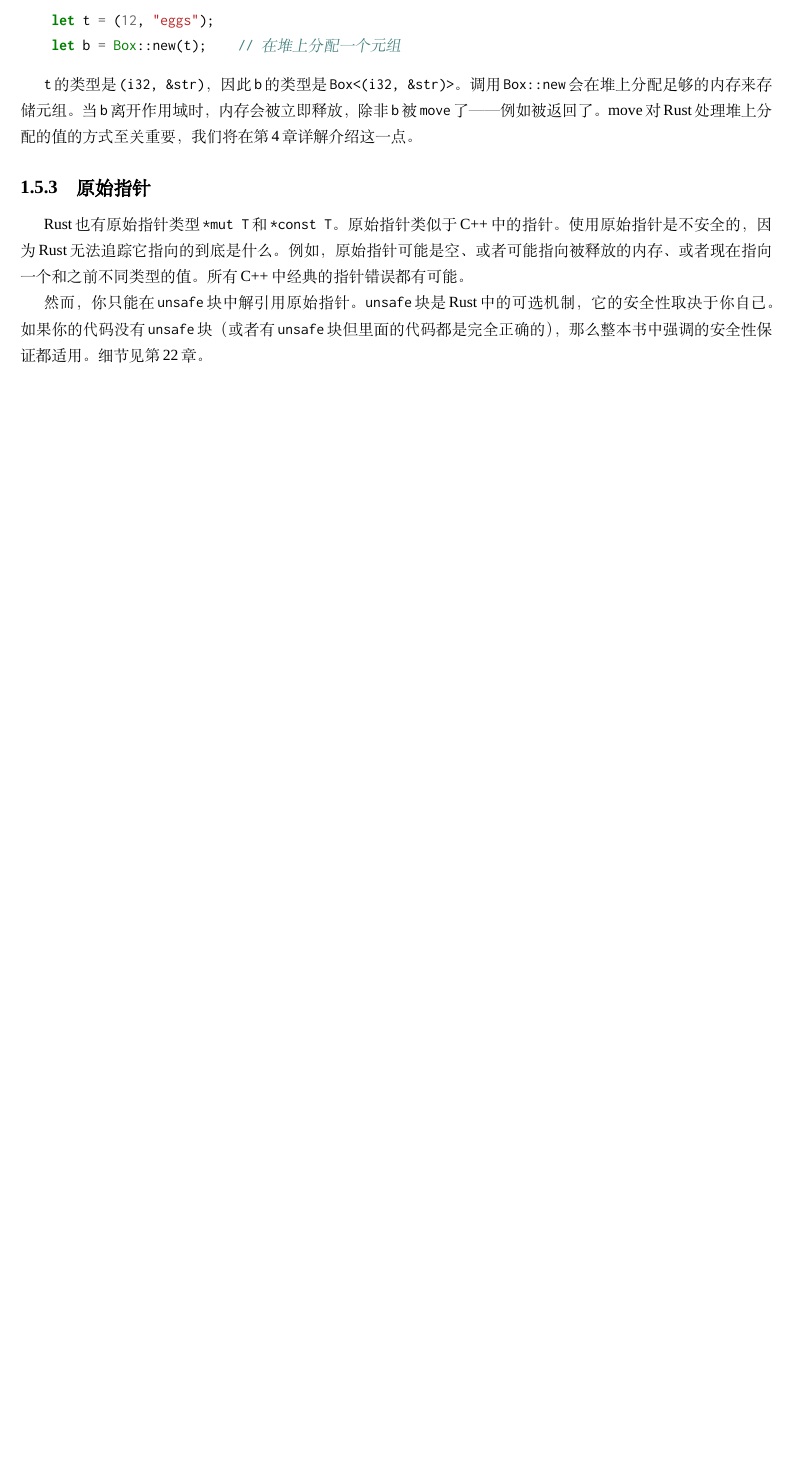
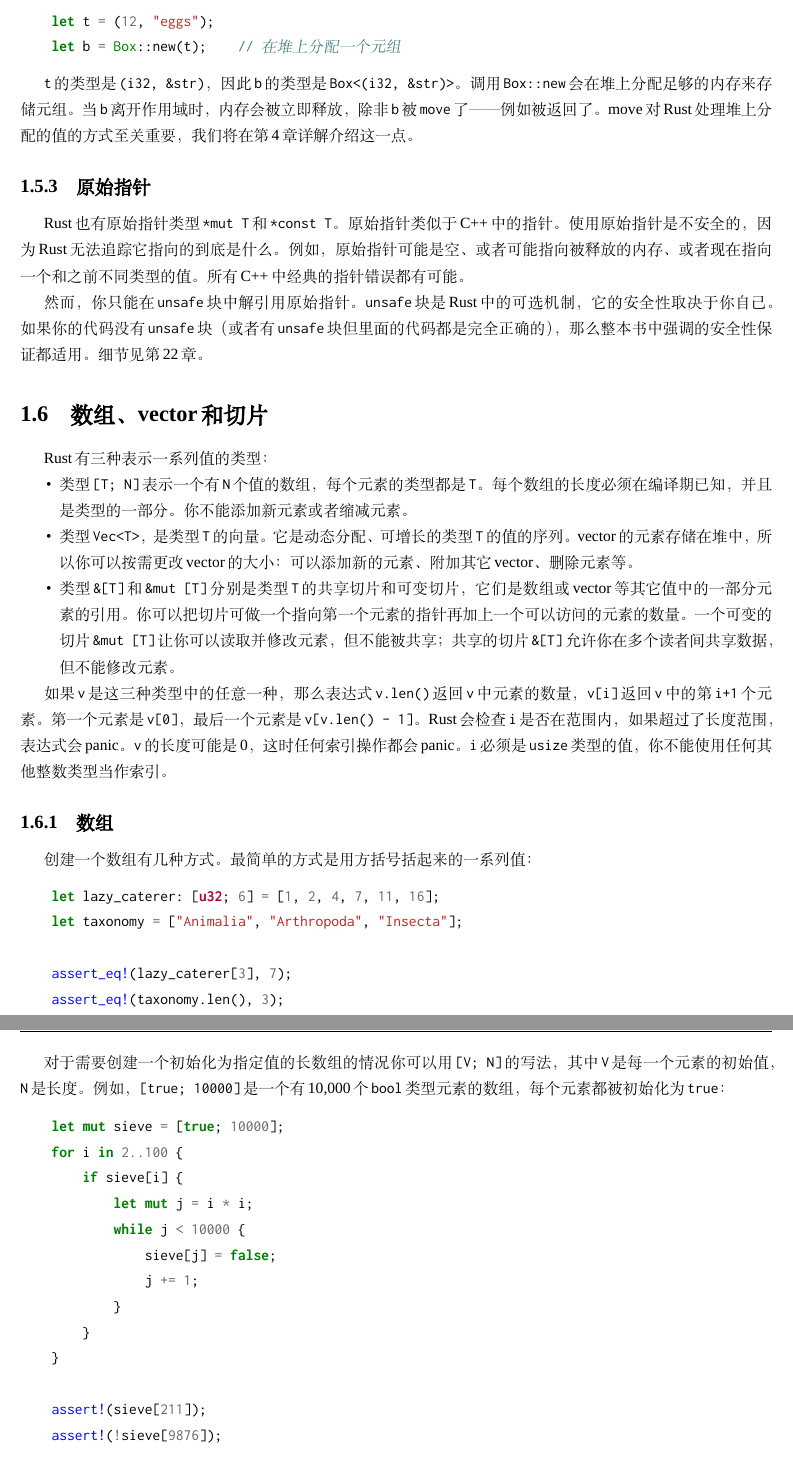
Before and after one commit to MeouSker77/ProgrammingRust, a LaTeX book (src/main.tex, which reads src/ch03.tex): part of page 17 of 17 before the commit and two parts of pages 17 and 18 of 18 after it, the two joined at a grey line, cut so that both start at the same text, the shorter picture padded with empty space. Compiled offline with XeLaTeX; a missing font is replaced by an installed copy or a similar font.

Commit message:
完成了3.6.1

```diff
--- a/src/ch03.tex
+++ b/src/ch03.tex
@@ -624,3 +624,40 @@ Rust使用这种方式来区分共享和可变的引用，以此来强制执行
 Rust也有原始指针类型\texttt{*mut T}和\texttt{*const T}。原始指针类似于C++中的指针。使用原始指针是不安全的，因为Rust无法追踪它指向的到底是什么。例如，原始指针可能是空、或者可能指向被释放的内存、或者现在指向一个和之前不同类型的值。所有C++中经典的指针错误都有可能。
 
 然而，你只能在\texttt{unsafe}块中解引用原始指针。\texttt{unsafe}块是Rust中的可选机制，它的安全性取决于你自己。如果你的代码没有\texttt{unsafe}块（或者有\texttt{unsafe}块但里面的代码都是完全正确的），那么整本书中强调的安全性保证都适用。细节见\hyperref[ch22]{第22章}。
+
+\section{数组、vector和切片}
+Rust有三种表示一系列值的类型：
+\begin{itemize}
+    \item 类型\texttt{[T; N]}表示一个有\texttt{N}个值的数组，每个元素的类型都是\texttt{T}。每个数组的长度必须在编译期已知，并且是类型的一部分。你不能添加新元素或者缩减元素。
+    \item 类型\texttt{Vec<T>}，是类型\texttt{T}的向量。它是动态分配、可增长的类型\texttt{T}的值的序列。vector的元素存储在堆中，所以你可以按需更改vector的大小：可以添加新的元素、附加其它vector、删除元素等。
+    \item 类型\texttt{\&[T]}和\texttt{\&mut [T]}分别是类型\texttt{T}的共享切片和可变切片，它们是数组或vector等其它值中的一部分元素的引用。你可以把切片可做一个指向第一个元素的指针再加上一个可以访问的元素的数量。一个可变的切片\texttt{\&mut [T]}让你可以读取并修改元素，但不能被共享；共享的切片\texttt{\&[T]}允许你在多个读者间共享数据，但不能修改元素。
+\end{itemize}
+
+如果\texttt{v}是这三种类型中的任意一种，那么表达式\texttt{v.len()}返回\texttt{v}中元素的数量，\texttt{v[i]}返回\texttt{v}中的第\texttt{i+1}个元素。第一个元素是\texttt{v[0]}，最后一个元素是\texttt{v[v.len() - 1]}。Rust会检查\texttt{i}是否在范围内，如果超过了长度范围，表达式会panic。\texttt{v}的长度可能是0，这时任何索引操作都会panic。\texttt{i}必须是\texttt{usize}类型的值，你不能使用任何其他整数类型当作索引。
+
+\subsection{数组}
+创建一个数组有几种方式。最简单的方式是用方括号括起来的一系列值：
+\begin{minted}{Rust}
+    let lazy_caterer: [u32; 6] = [1, 2, 4, 7, 11, 16];
+    let taxonomy = ["Animalia", "Arthropoda", "Insecta"];
+
+    assert_eq!(lazy_caterer[3], 7);
+    assert_eq!(taxonomy.len(), 3);
+\end{minted}
+
+对于需要创建一个初始化为指定值的长数组的情况你可以用\texttt{[V; N]}的写法，其中\texttt{V}是每一个元素的初始值，\texttt{N}是长度。例如，\texttt{[true; 10000]}是一个有10,000个\texttt{bool}类型元素的数组，每个元素都被初始化为\texttt{true}：
+\begin{minted}{Rust}
+    let mut sieve = [true; 10000];
+    for i in 2..100 {
+        if sieve[i] {
+            let mut j = i * i;
+            while j < 10000 {
+                sieve[j] = false;
+                j += 1;
+            }
+        }
+    }
+
+    assert!(sieve[211]);
+    assert!(!sieve[9876]);
+\end{minted}
```
Also changed, not shown: src/ch03.tex (16 more changed lines).
